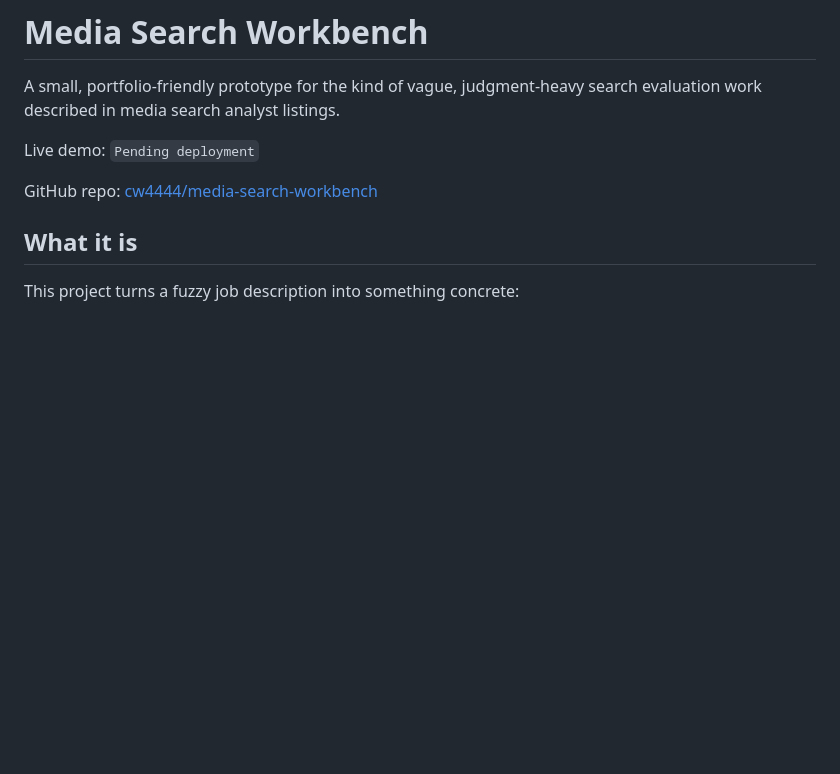
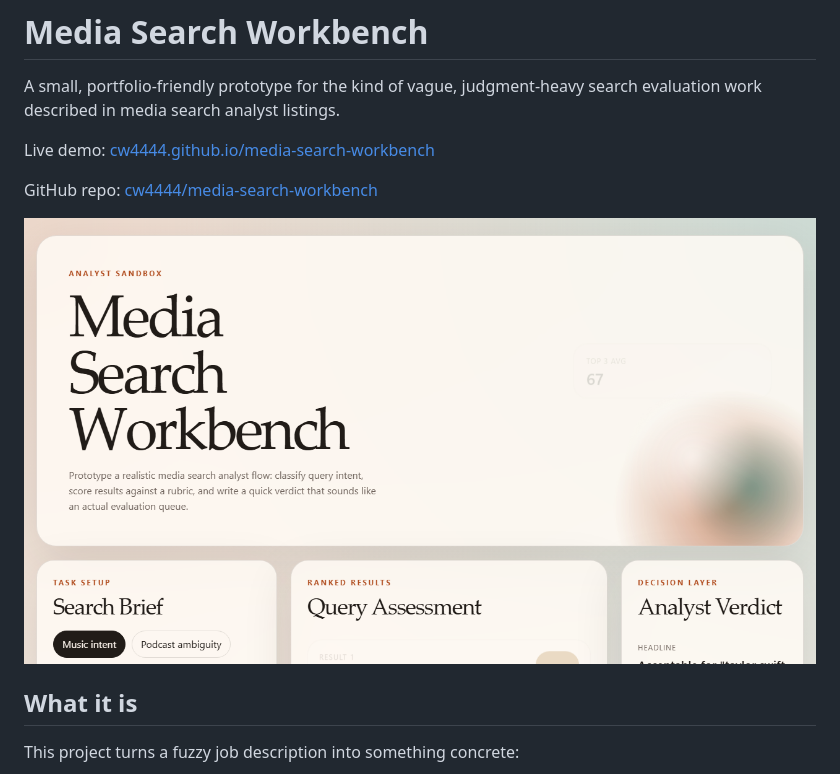
Before and after one commit to cw4444/media-search-workbench, a Markdown page: README.md, the part around the change. Rendered like a GitHub page; pictures changed too: docs/media-search-workbench.png (added); blank space fills up the shorter version.

Commit message:
Polish demo documentation

```diff
--- a/README.md
+++ b/README.md
@@ -3,10 +3,12 @@
 A small, portfolio-friendly prototype for the kind of vague, judgment-heavy search evaluation work described in media search analyst listings.
 
 Live demo:
-`Pending deployment`
+[cw4444.github.io/media-search-workbench](https://cw4444.github.io/media-search-workbench/)
 
 GitHub repo:
 [cw4444/media-search-workbench](https://github.com/cw4444/media-search-workbench)
+
+![Media Search Workbench UI](docs/media-search-workbench.png)
 
 ## What it is
 
```
Also changed, not shown: 1 other file.
